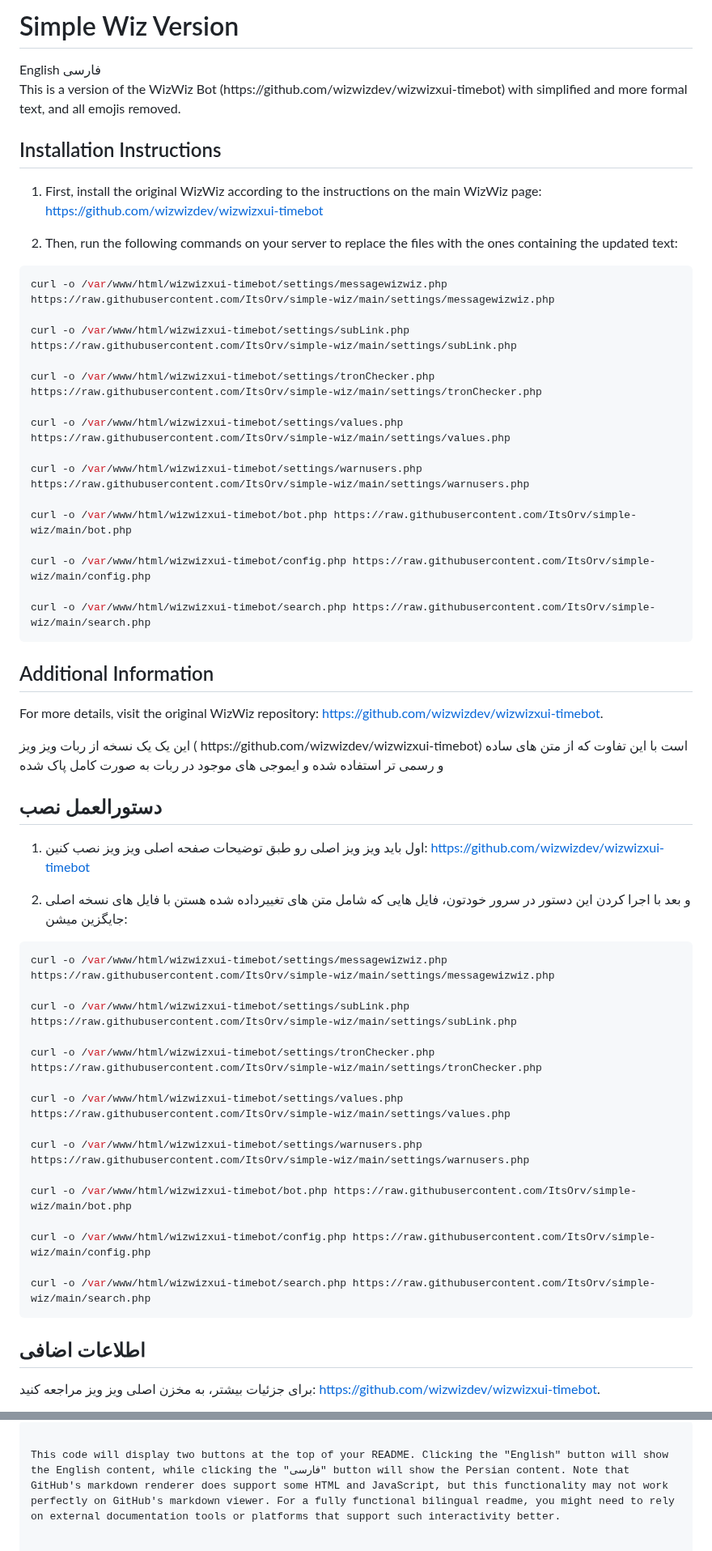
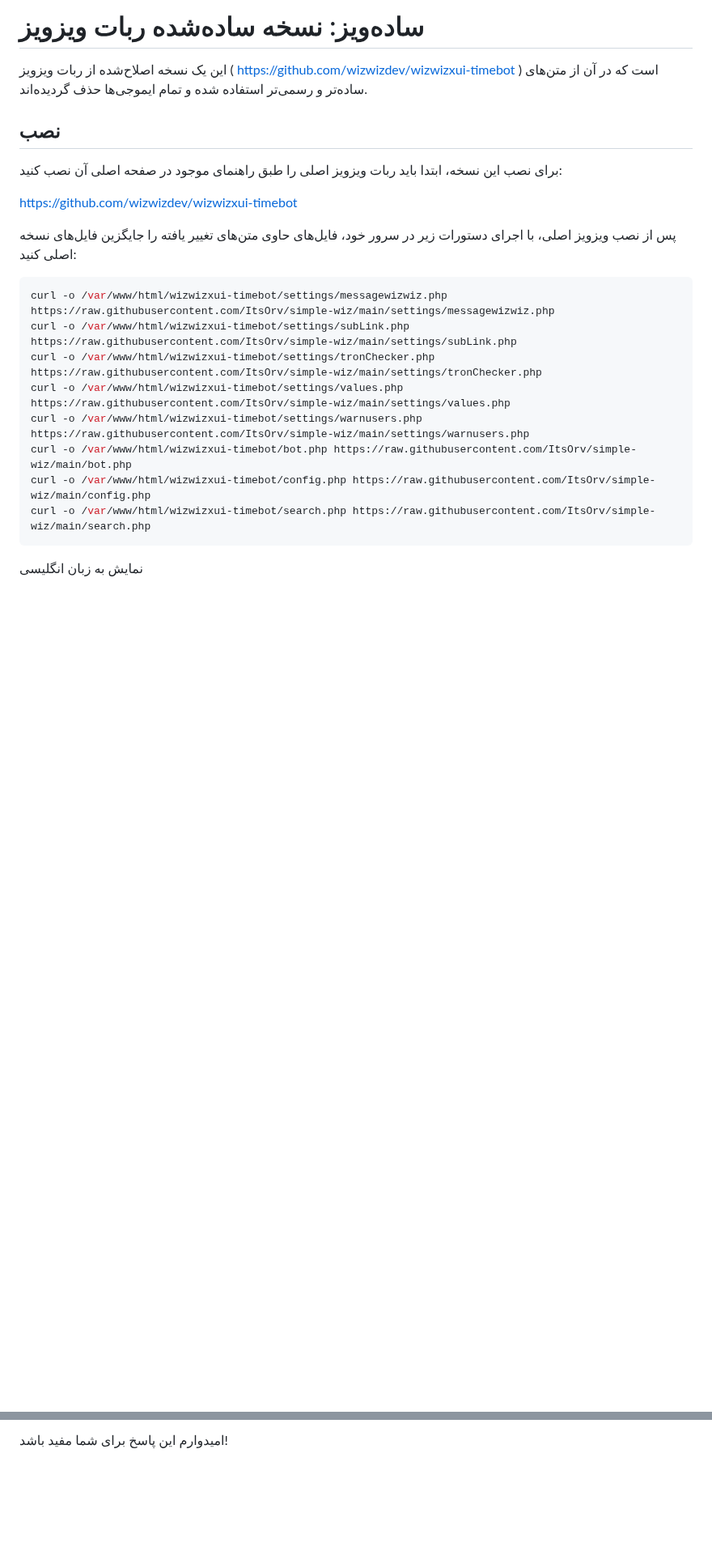
Before and after one commit to wizwizdev/wizwizxui-timebot, a Markdown page: README.md, 2 parts joined by grey strips. Shown at 81% size. Rendered like a GitHub page; blank space fills up the shorter version.

````diff
--- a/README.md
+++ b/README.md
@@ -1,75 +1,27 @@
 
-# Simple Wiz Version
+# ساده‌ویز: نسخه ساده‌شده ربات ویزویز
 
-<div id="language-toggle">
-  <button onclick="showEnglish()">English</button>
-  <button onclick="showPersian()">فارسی</button>
-</div>
+این یک نسخه اصلاح‌شده از ربات ویزویز ( <https://github.com/wizwizdev/wizwizxui-timebot> ) است که در آن از متن‌های ساده‌تر و رسمی‌تر استفاده شده و تمام ایموجی‌ها حذف گردیده‌اند.
 
-<div id="english-content">
-  This is a version of the WizWiz Bot (https://github.com/wizwizdev/wizwizxui-timebot) with simplified and more formal text, and all emojis removed.
+## نصب
 
-  ## Installation Instructions
+برای نصب این نسخه، ابتدا باید ربات ویزویز اصلی را طبق راهنمای موجود در صفحه اصلی آن نصب کنید:
 
-  1. First, install the original WizWiz according to the instructions on the main WizWiz page:
-     https://github.com/wizwizdev/wizwizxui-timebot
+<https://github.com/wizwizdev/wizwizxui-timebot>
 
-  2. Then, run the following commands on your server to replace the files with the ones containing the updated text:
+پس از نصب ویزویز اصلی، با اجرای دستورات زیر در سرور خود، فایل‌های حاوی متن‌های تغییر یافته را جایگزین فایل‌های نسخه اصلی کنید:
 
-  ```sh
-  curl -o /var/www/html/wizwizxui-timebot/settings/messagewizwiz.php https://raw.githubusercontent.com/ItsOrv/simple-wiz/main/settings/messagewizwiz.php
+```bash
+curl -o /var/www/html/wizwizxui-timebot/settings/messagewizwiz.php https://raw.githubusercontent.com/ItsOrv/simple-wiz/main/settings/messagewizwiz.php
+curl -o /var/www/html/wizwizxui-timebot/settings/subLink.php https://raw.githubusercontent.com/ItsOrv/simple-wiz/main/settings/subLink.php
+curl -o /var/www/html/wizwizxui-timebot/settings/tronChecker.php https://raw.githubusercontent.com/ItsOrv/simple-wiz/main/settings/tronChecker.php
+curl -o /var/www/html/wizwizxui-timebot/settings/values.php https://raw.githubusercontent.com/ItsOrv/simple-wiz/main/settings/values.php
+curl -o /var/www/html/wizwizxui-timebot/settings/warnusers.php https://raw.githubusercontent.com/ItsOrv/simple-wiz/main/settings/warnusers.php
+curl -o /var/www/html/wizwizxui-timebot/bot.php https://raw.githubusercontent.com/ItsOrv/simple-wiz/main/bot.php
+curl -o /var/www/html/wizwizxui-timebot/config.php https://raw.githubusercontent.com/ItsOrv/simple-wiz/main/config.php
+curl -o /var/www/html/wizwizxui-timebot/search.php https://raw.githubusercontent.com/ItsOrv/simple-wiz/main/search.php
+```
 
-  curl -o /var/www/html/wizwizxui-timebot/settings/subLink.php https://raw.githubusercontent.com/ItsOrv/simple-wiz/main/settings/subLink.php
-
-  curl -o /var/www/html/wizwizxui-timebot/settings/tronChecker.php https://raw.githubusercontent.com/ItsOrv/simple-wiz/main/settings/tronChecker.php
-
-  curl -o /var/www/html/wizwizxui-timebot/settings/values.php https://raw.githubusercontent.com/ItsOrv/simple-wiz/main/settings/values.php
-
-  curl -o /var/www/html/wizwizxui-timebot/settings/warnusers.php https://raw.githubusercontent.com/ItsOrv/simple-wiz/main/settings/warnusers.php
-
-  curl -o /var/www/html/wizwizxui-timebot/bot.php https://raw.githubusercontent.com/ItsOrv/simple-wiz/main/bot.php
-
-  curl -o /var/www/html/wizwizxui-timebot/config.php https://raw.githubusercontent.com/ItsOrv/simple-wiz/main/config.php
-
-  curl -o /var/www/html/wizwizxui-timebot/search.php https://raw.githubusercontent.com/ItsOrv/simple-wiz/main/search.php
-  ```
-
-  ## Additional Information
-
-  For more details, visit the original WizWiz repository: https://github.com/wizwizdev/wizwizxui-timebot.
-</div>
-
-<div id="persian-content" style="display:none;">
-  این یک یک نسخه از ربات ویز ویز ( https://github.com/wizwizdev/wizwizxui-timebot) است با این تفاوت که از متن های ساده و رسمی تر استفاده شده و ایموجی های موجود در ربات به صورت کامل پاک شده
-
-  ## دستورالعمل نصب
-
-  1. اول باید ویز ویز اصلی رو طبق توضیحات صفحه اصلی ویز ویز نصب کنین:
-     https://github.com/wizwizdev/wizwizxui-timebot
-
-  2. و بعد با اجرا کردن این دستور در سرور خودتون، فایل هایی که شامل متن های تغییرداده شده هستن با فایل های نسخه اصلی جایگزین میشن:
-
-  ```sh
-  curl -o /var/www/html/wizwizxui-timebot/settings/messagewizwiz.php https://raw.githubusercontent.com/ItsOrv/simple-wiz/main/settings/messagewizwiz.php
-
-  curl -o /var/www/html/wizwizxui-timebot/settings/subLink.php https://raw.githubusercontent.com/ItsOrv/simple-wiz/main/settings/subLink.php
-
-  curl -o /var/www/html/wizwizxui-timebot/settings/tronChecker.php https://raw.githubusercontent.com/ItsOrv/simple-wiz/main/settings/tronChecker.php
-
-  curl -o /var/www/html/wizwizxui-timebot/settings/values.php https://raw.githubusercontent.com/ItsOrv/simple-wiz/main/settings/values.php
-
-  curl -o /var/www/html/wizwizxui-timebot/settings/warnusers.php https://raw.githubusercontent.com/ItsOrv/simple-wiz/main/settings/warnusers.php
-
-  curl -o /var/www/html/wizwizxui-timebot/bot.php https://raw.githubusercontent.com/ItsOrv/simple-wiz/main/bot.php
-
-  curl -o /var/www/html/wizwizxui-timebot/config.php https://raw.githubusercontent.com/ItsOrv/simple-wiz/main/config.php
-
-  curl -o /var/www/html/wizwizxui-timebot/search.php https://raw.githubusercontent.com/ItsOrv/simple-wiz/main/search.php
-  ```
-
-  ## اطلاعات اضافی
-
-  برای جزئیات بیشتر، به مخزن اصلی ویز ویز مراجعه کنید: https://github.com/wizwizdev/wizwizxui-timebot.
-</div>
+<button onclick="changeLanguage()">نمایش به زبان انگلیسی</button>
 
 <script>
@@ -80,9 +34,2 @@
 
-  function showPersian() {
-    document.getElementById('english-content').style.display = 'none';
-    document.getElementById('persian-content').style.display = 'block';
-  }
-</script>
-```
-
-This code will display two buttons at the top of your README. Clicking the "English" button will show the English content, while clicking the "فارسی" button will show the Persian content. Note that GitHub's markdown renderer does support some HTML and JavaScript, but this functionality may not work perfectly on GitHub's markdown viewer. For a fully functional bilingual readme, you might need to rely on external documentation tools or platforms that support such interactivity better.
+امیدوارم این پاسخ برای شما مفید باشد!
````
Also changed, not shown: other parts of README.md (+6 -4 lines).
